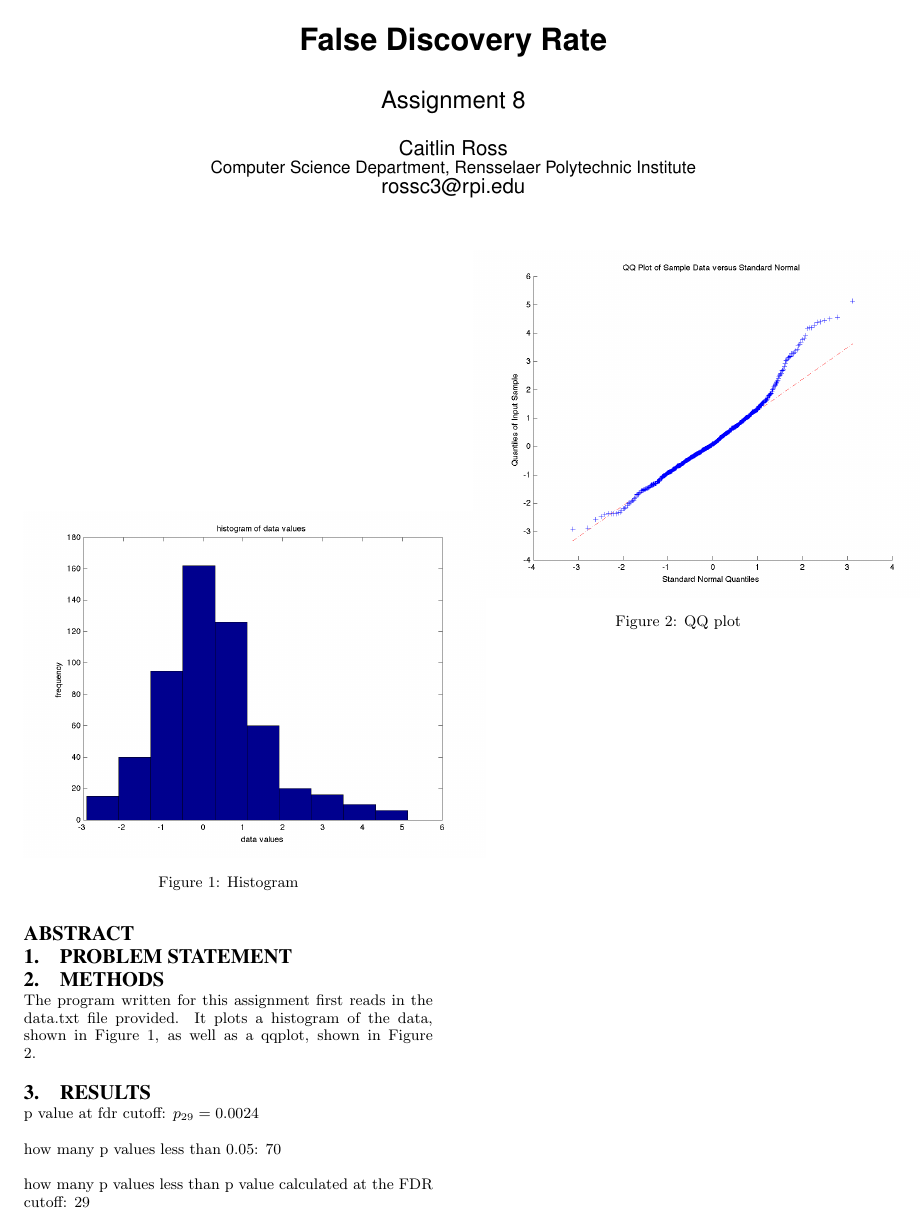
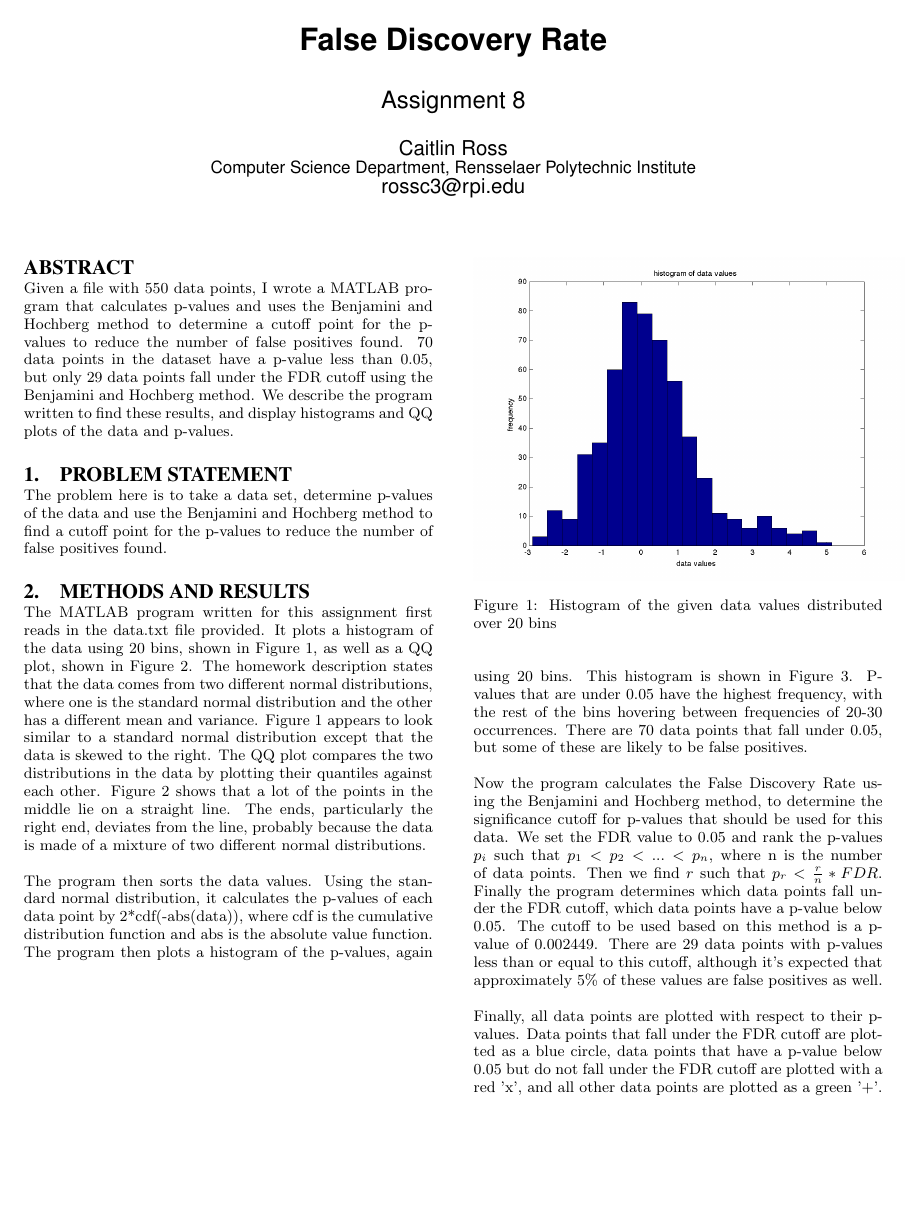
Before and after one commit to caitlinross/compbio, a LaTeX problem sheet (assignment8/assignment8.tex): page 1 of 2. Compiled offline with pdfLaTeX.

Commit message:
finished assignment 8

```diff
--- a/assignment8/assignment8.tex
+++ b/assignment8/assignment8.tex
@@ -88,29 +88,27 @@
 \maketitle
 
 \begin{abstract}
-
+Given a file with 550 data points, I wrote a MATLAB program that calculates p-values and uses the Benjamini and Hochberg method to determine a cutoff point for the p-values to reduce the number of false positives found.  70 data points in the dataset have a p-value less than 0.05, but only 29 data points fall under the FDR cutoff using the Benjamini and Hochberg method.  We describe the program written to find these results, and display histograms and QQ plots of the data and p-values.
 \end{abstract}
 
 
 \section{Problem Statement}
+The problem here is to take a data set, determine p-values of the data and use the Benjamini and Hochberg method to find a cutoff point for the p-values to reduce the number of false positives found.
 
-\section{Methods}
-The program written for this assignment first reads in the data.txt file provided.  It plots a histogram of the data, shown in Figure 1, as well as a qqplot, shown in Figure 2.
+\section{Methods and Results}
+The MATLAB program written for this assignment first reads in the data.txt file provided.  It plots a histogram of the data using 20 bins, shown in Figure 1, as well as a QQ plot, shown in Figure 2.  The homework description states that the data comes from two different normal distributions, where one is the standard normal distribution and the other has a different mean and variance.  Figure 1 appears to look similar to a standard normal distribution except that the data is skewed to the right.  The QQ plot compares the two distributions in the data by plotting their quantiles against each other.  Figure 2 shows that a lot of the points in the middle lie on a straight line.  The ends, particularly the right end, deviates from the line, probably because the data is made of a mixture of two different normal distributions.
 
-\section{Results}
-p value at fdr cutoff: $p_{29} = 0.0024 $
+The program then sorts the data values.  Using the standard normal distribution, it calculates the p-values of each data point by 2*cdf(-abs(data)), where cdf is the cumulative distribution function and abs is the absolute value function.  The program then plots a histogram of the p-values, again using 20 bins.  This histogram is shown in Figure 3.  P-values that are under 0.05 have the highest frequency, with the rest of the bins hovering between frequencies of 20-30 occurrences.  There are 70 data points that fall under 0.05, but some of these are likely to be false positives.
 
-how many p values less than 0.05: 70
+Now the program calculates the False Discovery Rate using the Benjamini and Hochberg method, to determine the significance cutoff for p-values that should be used for this data.  We set the FDR value to 0.05 and rank the p-values $p_i$ such that $p_1 < p_2 < ... < p_n$, where n is the number of data points.  Then we find $r$ such that $p_r < \frac{r}{n}*FDR$.  Finally the program determines which data points fall under the FDR cutoff, which data points have a p-value below 0.05.  The cutoff to be used based on this method is a p-value of 0.002449.  There are 29 data points with p-values less than or equal to this cutoff, although it's expected that approximately 5\% of these values are false positives as well.
 
-how many p values less than p value calculated at the FDR cutoff: 29
+Finally, all data points are plotted with respect to their p-values.  Data points that fall under the FDR cutoff are plotted as a blue circle, data points that have a p-value below 0.05 but do not fall under the FDR cutoff are plotted with a red 'x', and all other data points are plotted as a green '+'.
 
 \begin{figure}[t]
 \centering
-   \includegraphics[width=3.75in]{hist.png}
-\caption{Histogram}
+   \includegraphics[width=3.5in]{hist.png}
+\caption{Histogram of the given data values distributed over 20 bins}
 \end{figure}
 
 \begin{figure}[t]
 \centering
-   \includegraphics[width=3.75in]{qq.png}
-\caption{QQ plot}
```
Also changed, not shown: assignment8/all-data.png, assignment8/hist-p.png, assignment8/hist.png, assignment8/qq.png, assignment8/assignment8.tex (16 more changed lines), 1 other file.
